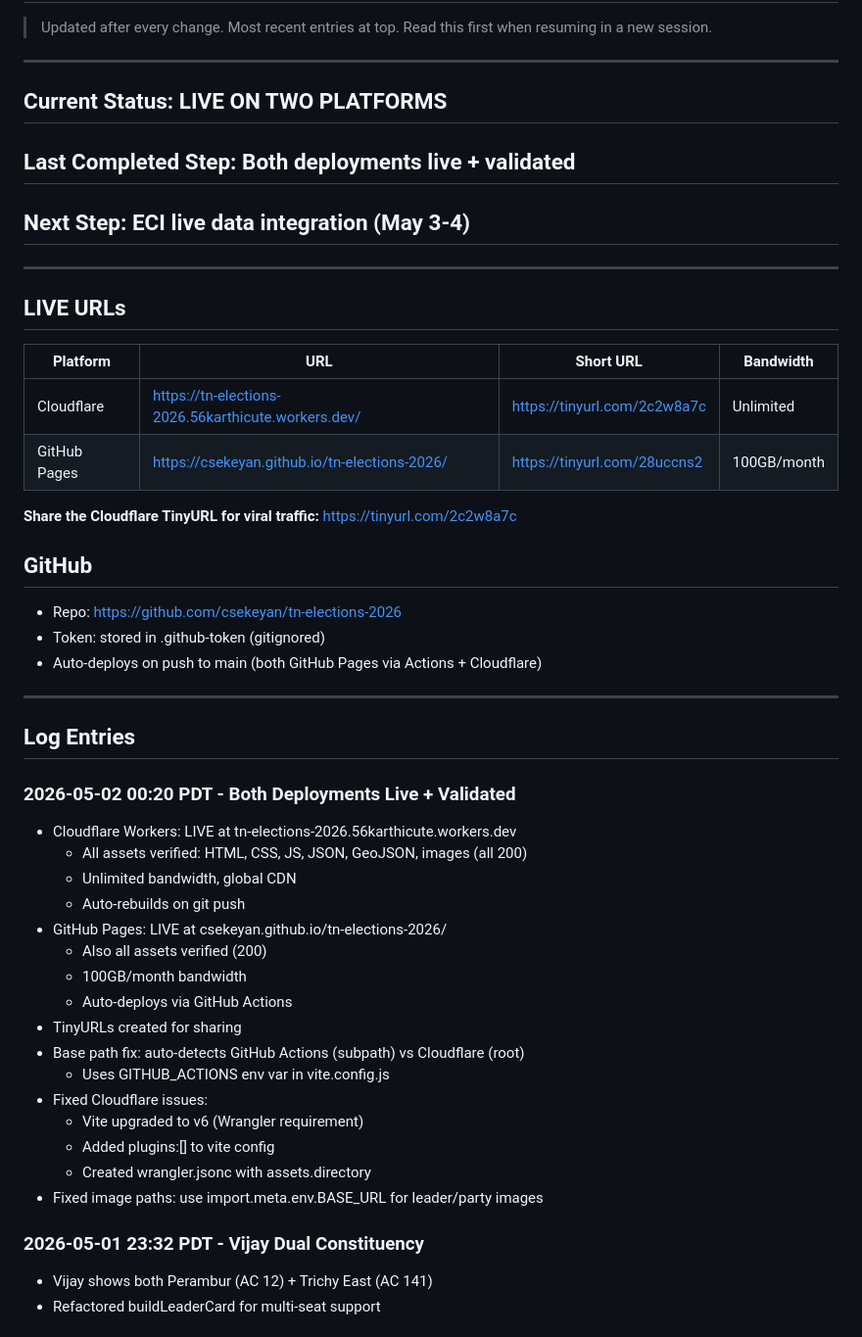
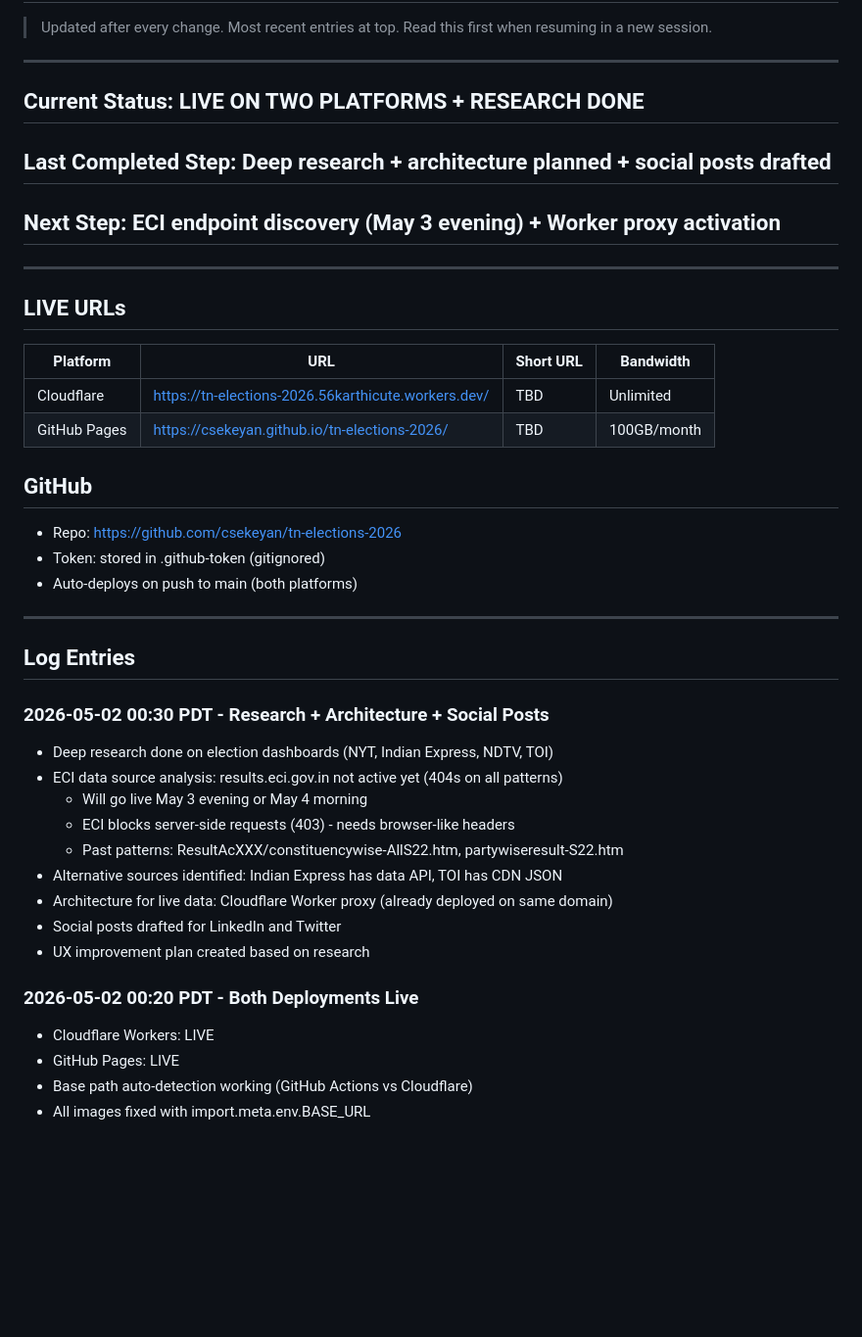
Before and after one commit to csekeyan/tn-elections-2026, a Markdown page: LOG.md, the part around one of its changes. Shown at 98% size. GitHub-like rendering; blank space fills up the shorter version.

```diff
--- a/LOG.md
+++ b/LOG.md
@@ -5,48 +5,41 @@
 
 ---
 
-## Current Status: LIVE ON TWO PLATFORMS
-## Last Completed Step: Both deployments live + validated
-## Next Step: ECI live data integration (May 3-4)
+## Current Status: LIVE ON TWO PLATFORMS + RESEARCH DONE
+## Last Completed Step: Deep research + architecture planned + social posts drafted
+## Next Step: ECI endpoint discovery (May 3 evening) + Worker proxy activation
 
 ---
 
 ## LIVE URLs
 | Platform | URL | Short URL | Bandwidth |
 |----------|-----|-----------|-----------|
-| Cloudflare | https://tn-elections-2026.56karthicute.workers.dev/ | https://tinyurl.com/2c2w8a7c | Unlimited |
-| GitHub Pages | https://csekeyan.github.io/tn-elections-2026/ | https://tinyurl.com/28uccns2 | 100GB/month |
-
-**Share the Cloudflare TinyURL for viral traffic:** https://tinyurl.com/2c2w8a7c
+| Cloudflare | https://tn-elections-2026.56karthicute.workers.dev/ | TBD | Unlimited |
+| GitHub Pages | https://csekeyan.github.io/tn-elections-2026/ | TBD | 100GB/month |
 
 ## GitHub
 - Repo: https://github.com/csekeyan/tn-elections-2026
 - Token: stored in .github-token (gitignored)
-- Auto-deploys on push to main (both GitHub Pages via Actions + Cloudflare)
+- Auto-deploys on push to main (both platforms)
 
 ---
 
 ## Log Entries
 
-### 2026-05-02 00:20 PDT - Both Deployments Live + Validated
-- Cloudflare Workers: LIVE at tn-elections-2026.56karthicute.workers.dev
-  - All assets verified: HTML, CSS, JS, JSON, GeoJSON, images (all 200)
-  - Unlimited bandwidth, global CDN
-  - Auto-rebuilds on git push
-- GitHub Pages: LIVE at csekeyan.github.io/tn-elections-2026/
-  - Also all assets verified (200)
-  - 100GB/month bandwidth
-  - Auto-deploys via GitHub Actions
-- TinyURLs created for sharing
-- Base path fix: auto-detects GitHub Actions (subpath) vs Cloudflare (root)
-  - Uses GITHUB_ACTIONS env var in vite.config.js
-- Fixed Cloudflare issues:
-  - Vite upgraded to v6 (Wrangler requirement)
-  - Added plugins:[] to vite config
-  - Created wrangler.jsonc with assets.directory
-- Fixed image paths: use import.meta.env.BASE_URL for leader/party images
+### 2026-05-02 00:30 PDT - Research + Architecture + Social Posts
+- Deep research done on election dashboards (NYT, Indian Express, NDTV, TOI)
+- ECI data source analysis: results.eci.gov.in not active yet (404s on all patterns)
+  - Will go live May 3 evening or May 4 morning
+  - ECI blocks server-side requests (403) - needs browser-like headers
+  - Past patterns: ResultAcXXX/constituencywise-AllS22.htm, partywiseresult-S22.htm
+- Alternative sources identified: Indian Express has data API, TOI has CDN JSON
+- Architecture for live data: Cloudflare Worker proxy (already deployed on same domain)
+- Social posts drafted for LinkedIn and Twitter
+- UX improvement plan created based on research
 
-### 2026-05-01 23:32 PDT - Vijay Dual Constituency
-- Vijay shows both Perambur (AC 12) + Trichy East (AC 141)
-- Refactored buildLeaderCard for multi-seat support
+### 2026-05-02 00:20 PDT - Both Deployments Live
+- Cloudflare Workers: LIVE
+- GitHub Pages: LIVE
+- Base path auto-detection working (GitHub Actions vs Cloudflare)
+- All images fixed with import.meta.env.BASE_URL
 
```
Also changed, not shown: other parts of LOG.md (+28 -37 lines).
